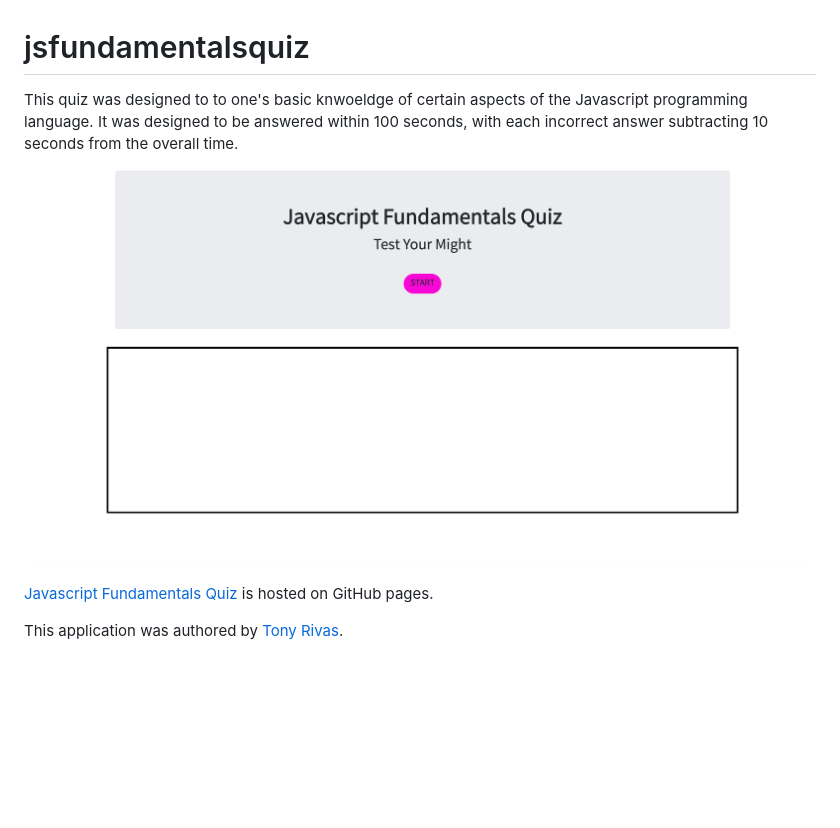
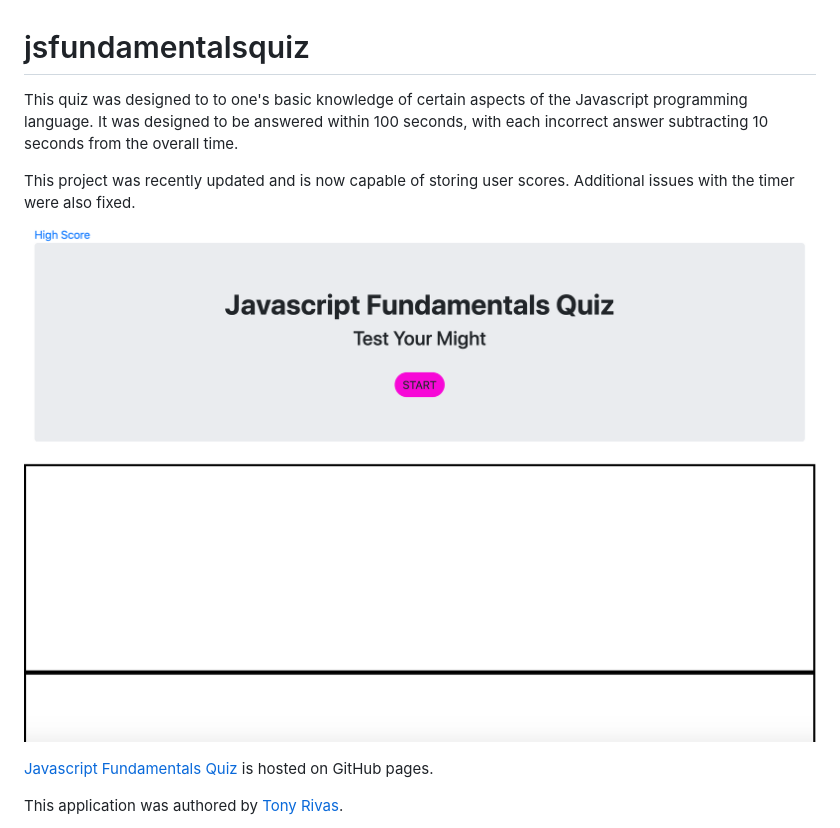
Before and after one commit to cynesthete/jsfundamentalsquiz, a Markdown page: README.md, the part around the change. GitHub-like rendering; pictures changed too: Assets/jsfundamentalsquiz_ss.png; blank space fills up the shorter version.

```diff
--- a/README.md
+++ b/README.md
@@ -1,6 +1,8 @@
 # jsfundamentalsquiz
 
-This quiz was designed to to one's basic knwoeldge of certain aspects of the Javascript programming language. It was designed to be answered within 100 seconds, with each incorrect answer subtracting 10 seconds from the overall time.
+This quiz was designed to to one's basic knowledge of certain aspects of the Javascript programming language. It was designed to be answered within 100 seconds, with each incorrect answer subtracting 10 seconds from the overall time.
+
+This project was recently updated and is now capable of storing user scores. Additional issues with the timer were also fixed.
 
 ![Screenshot of application](Assets/jsfundamentalsquiz_ss.png)
 
```
Also changed, not shown: 1 other file.
